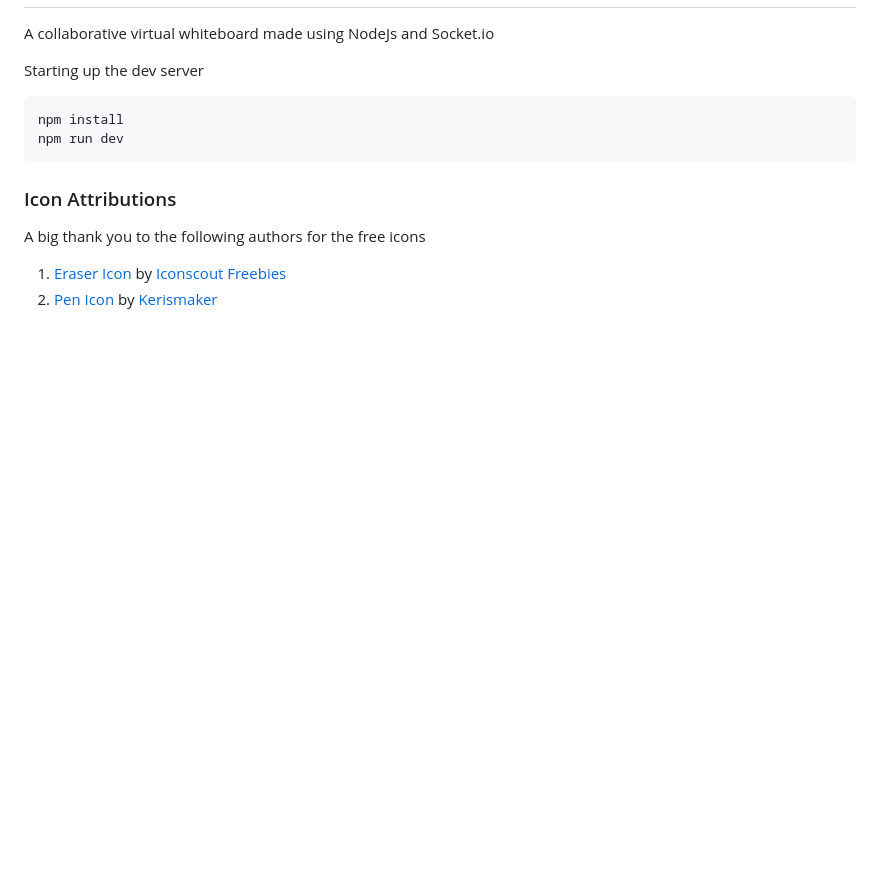
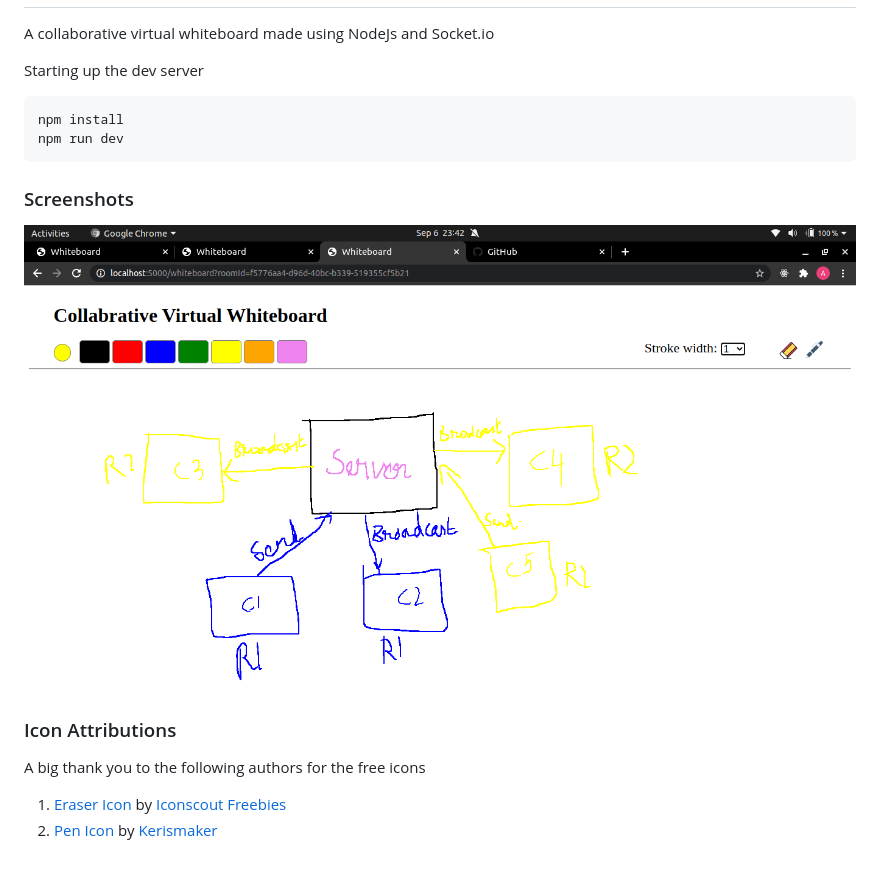
Before and after one commit to Aftaab99/VirtualWhiteboard, a Markdown page: README.md, the part around the change. Rendered like a GitHub page; pictures changed too: screenshots/ss1.png (added); blank space fills up the shorter version.

Commit message:
Added screenshot

```diff
--- a/README.md
+++ b/README.md
@@ -7,6 +7,9 @@ Starting up the dev server
     npm run dev
 
 
+### Screenshots
+![Screenshot 1](https://github.com/Aftaab99/VirtualWhiteboard/blob/master/screenshots/ss1.png)
+
 ### Icon Attributions
 A big thank you to the following authors for the free icons
 1. <a href="https://iconscout.com/icons/eraser" target="_blank">Eraser Icon</a> by <a href="https://iconscout.com/contributors/iconscout" target="_blank">Iconscout Freebies</a>
```
